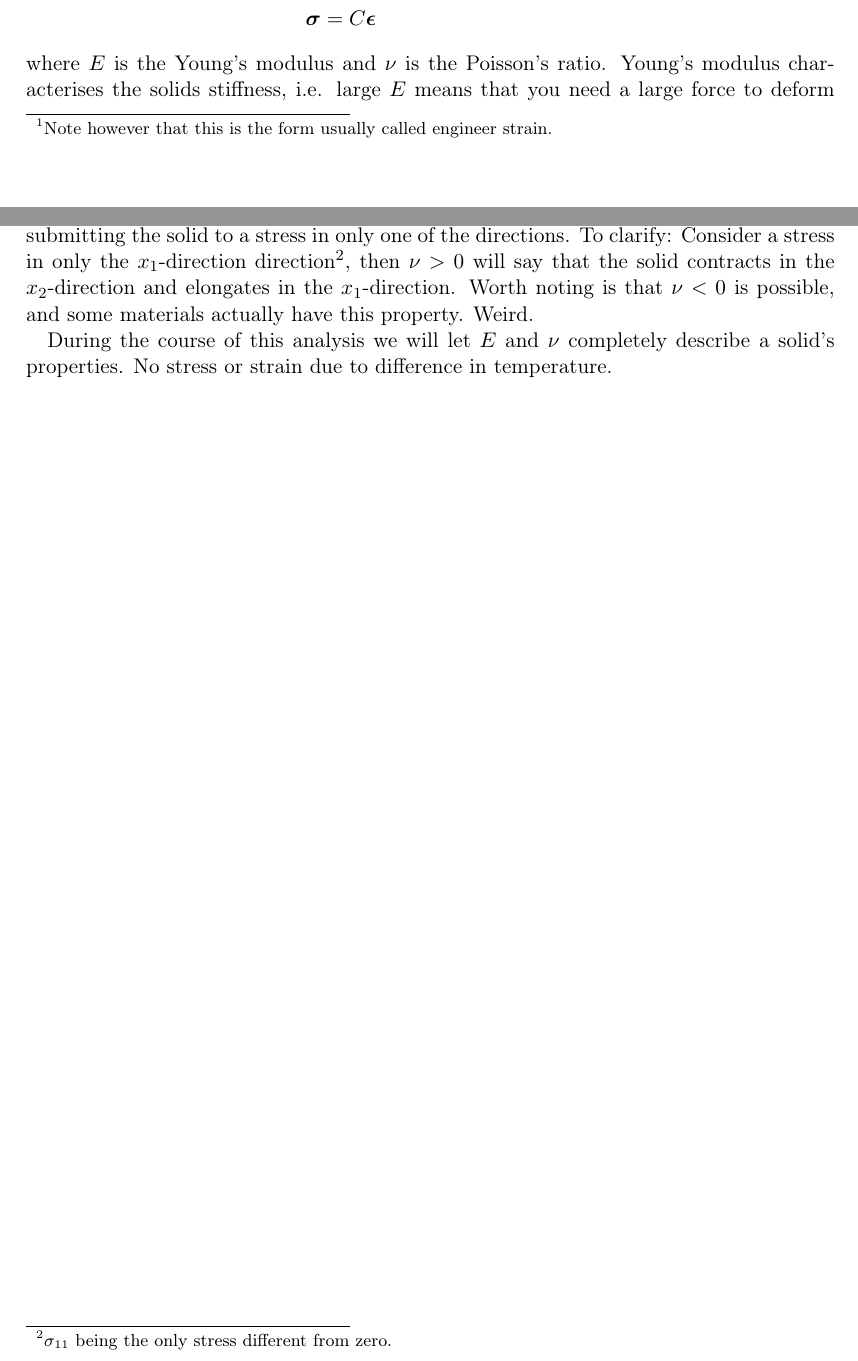
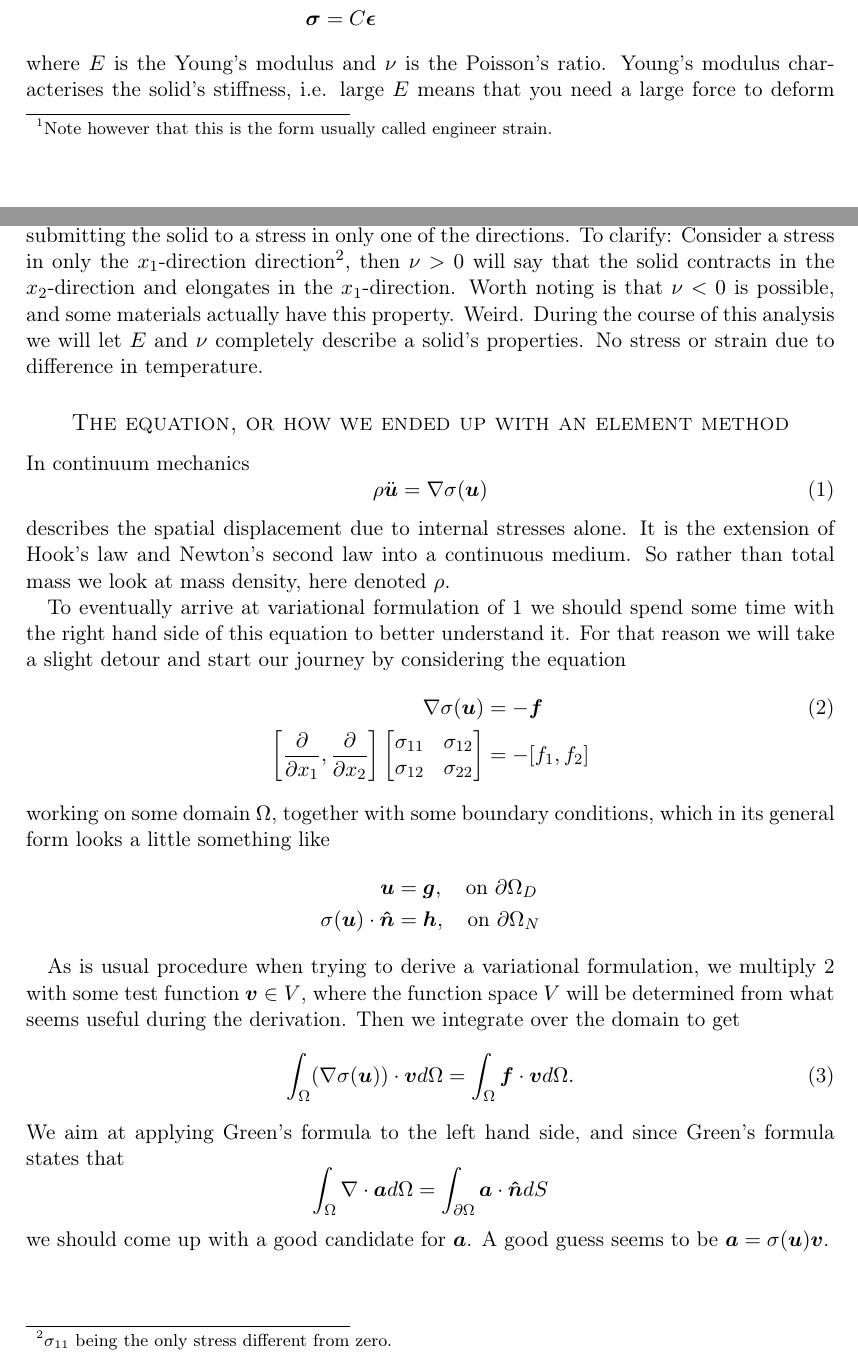
Before and after one commit to trygvba/FEM-prosjekt, a LaTeX document (Latexting/part2.tex): two parts of pages 1 and 2 of 2, joined at a grey line, cut so that both start at the same text. Compiled offline with pdfLaTeX.

Commit message:
Skrevet litt mer

```diff
--- a/Latexting/part2.tex
+++ b/Latexting/part2.tex
@@ -80,8 +80,43 @@ The connection between the strain $\epsilon$ and the stress $\sigma$ is
 \end{bmatrix} \\
 \boldsymbol{\sigma} &= C\boldsymbol{\epsilon}
 \end{align*}
-where $E$ is the Young's modulus and $\nu$ is the Poisson's ratio. Young's modulus characterises the solids stiffness, i.e. large $E$ means that you need a large force to deform the solid. Poisson's ratio  is the ratio between the strains in $x_1$- and $x_2$-direction when submitting the solid to a stress in only one of the directions. To clarify: Consider a stress in only the $x_1$-direction direction\footnote{$\sigma_{11}$ being the only stress different from zero.}, then $\nu>0$ will say that the solid contracts in the $x_2$-direction and elongates in the $x_1$-direction. Worth noting is that $\nu<0$ is possible, and some materials actually have this property. Weird.
-
+where $E$ is the Young's modulus and $\nu$ is the Poisson's ratio. Young's modulus characterises the solid's stiffness, i.e. large $E$ means that you need a large force to deform the solid. Poisson's ratio  is the ratio between the strains in $x_1$- and $x_2$-direction when submitting the solid to a stress in only one of the directions. To clarify: Consider a stress in only the $x_1$-direction direction\footnote{$\sigma_{11}$ being the only stress different from zero.}, then $\nu>0$ will say that the solid contracts in the $x_2$-direction and elongates in the $x_1$-direction. Worth noting is that $\nu<0$ is possible, and some materials actually have this property. Weird.
 During the course of this analysis we will let $E$ and $\nu$ completely describe a solid's properties. No stress or strain due to difference in temperature.
 
+\subsection*{The equation, or how we ended up with an element method}
+In continuum mechanics
+\begin{equation}
+\label{vibDiff}
+\rho \ddot{\boldsymbol{u}} = \nabla \sigma(\boldsymbol{u})
+\end{equation}
+describes the spatial displacement due to internal stresses alone. It is the extension of Hook's law and Newton's second law into a continuous medium. So rather than total mass we look at mass density, here denoted $\rho$.
+
+To eventually arrive at variational formulation of \ref{vibDiff} we should spend some time with the right hand side of this equation to better understand it. For that reason we will take a slight detour and start our journey by considering the equation
+\begin{align}
+\label{linEl}
+\nabla \sigma(\boldsymbol{u}) &= - \boldsymbol{f} \\
+\left[\frac{\partial}{\partial x_1},  \frac{\partial}{\partial x_2}\right]\begin{bmatrix}
+\sigma_{11} & \sigma_{12} \\
+\sigma_{12} & \sigma_{22}
+\end{bmatrix} &= -[f_1,f_2] \notag
+\end{align}
+working on some domain $\Omega$,
+together with some boundary conditions, which in its general form looks a little something like
+\begin{align*}
+\boldsymbol{u} &= \boldsymbol{g}, \quad \text{on } \partial \Omega_D \\
+\sigma(\boldsymbol{u})\cdot \boldsymbol{\hat{n}} &= \boldsymbol{h}, \quad \text{on } \partial \Omega_N
+\end{align*}
+
+As is usual procedure when trying to derive a variational formulation, we multiply \ref{linEl} with some test function $\boldsymbol{v}\in V$, where the function space $V$ will be determined from what seems useful during the derivation. Then we integrate over the domain to get
+\begin{equation}
+\label{step1}
+\int_{\Omega} (\nabla \sigma(\boldsymbol{u}))\cdot \boldsymbol{v}d\Omega = \int_{\Omega}\boldsymbol{f}\cdot \boldsymbol{v} d\Omega .
+\end{equation}
+We aim at applying Green's formula to the left hand side, and since Green's formula states that
+\begin{equation*}
+\int_{\Omega}\nabla \cdot \boldsymbol{a}d\Omega = \int_{\partial \Omega} \boldsymbol{a}\cdot \boldsymbol{\hat{n}}dS
+\end{equation*}
+we should come up with a good candidate for $\boldsymbol{a}$. A good guess seems to be $\boldsymbol{a} = \sigma(\boldsymbol{u})\boldsymbol{v}$.
+
+
 \end{document}
```
Also changed, not shown: Latexting/part1.pdf, Latexting/part2.pdf, 3 other files.
